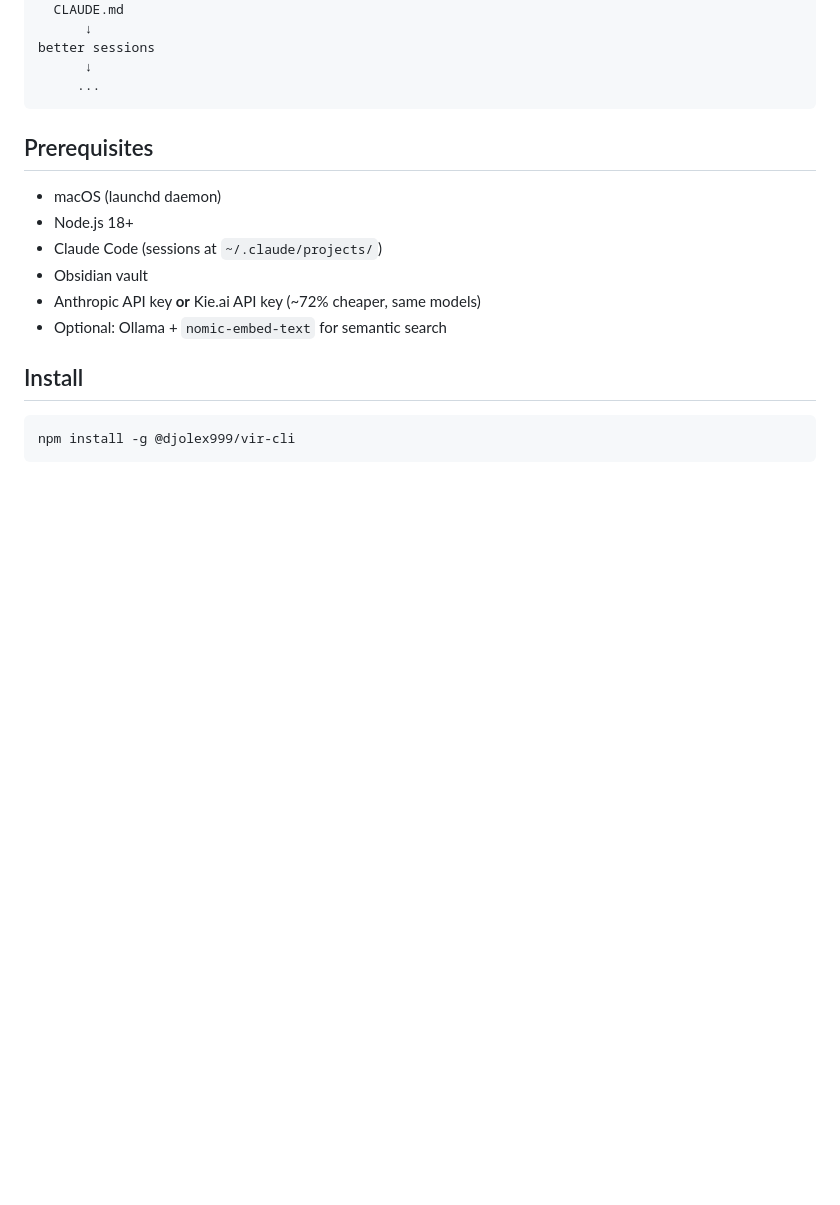
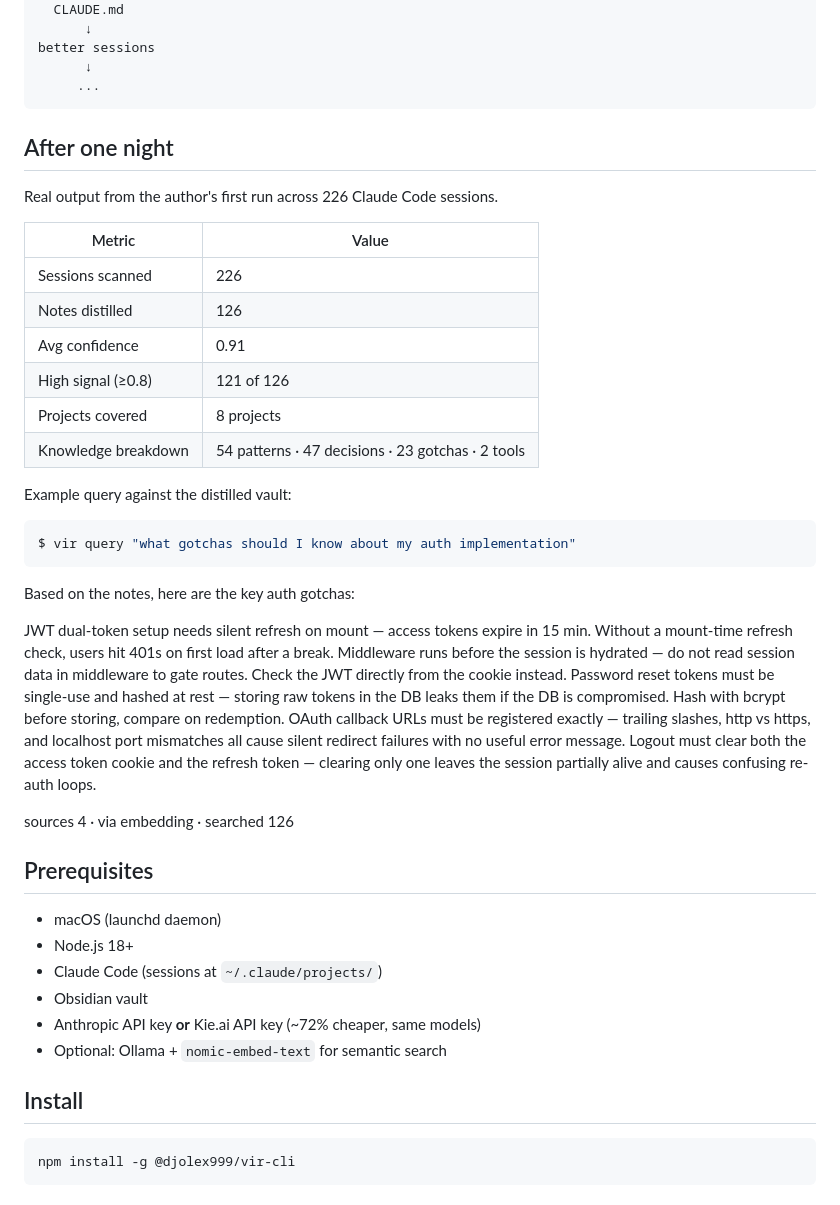
Before and after one commit to djolex999/vir, a Markdown page: README.md, the part around the change. Rendered like a GitHub page; blank space fills up the shorter version.

Commit message:
docs: add 'After one night' first-run results section
Co-Authored-By: Claude Opus 4.7 (1M context) <noreply@anthropic.com>

````diff
--- a/README.md
+++ b/README.md
@@ -55,6 +55,44 @@ better sessions
       ↓
      ...
 ```
+
+## After one night
+
+Real output from the author's first run across 226 Claude Code sessions.
+
+| Metric | Value |
+|---|---|
+| Sessions scanned | 226 |
+| Notes distilled | 126 |
+| Avg confidence | 0.91 |
+| High signal (≥0.8) | 121 of 126 |
+| Projects covered | 8 projects |
+| Knowledge breakdown | 54 patterns · 47 decisions · 23 gotchas · 2 tools |
+
+Example query against the distilled vault:
+
+```bash
+$ vir query "what gotchas should I know about my auth implementation"
+```
+Based on the notes, here are the key auth gotchas:
+
+JWT dual-token setup needs silent refresh on mount — access tokens
+expire in 15 min. Without a mount-time refresh check, users hit
+401s on first load after a break.
+Middleware runs before the session is hydrated — do not read
+session data in middleware to gate routes. Check the JWT directly
+from the cookie instead.
+Password reset tokens must be single-use and hashed at rest —
+storing raw tokens in the DB leaks them if the DB is compromised.
+Hash with bcrypt before storing, compare on redemption.
+OAuth callback URLs must be registered exactly — trailing slashes,
+http vs https, and localhost port mismatches all cause silent
+redirect failures with no useful error message.
+Logout must clear both the access token cookie and the refresh
+token — clearing only one leaves the session partially alive and
+causes confusing re-auth loops.
+
+sources 4  ·  via embedding  ·  searched 126
 
 ## Prerequisites
 
````
